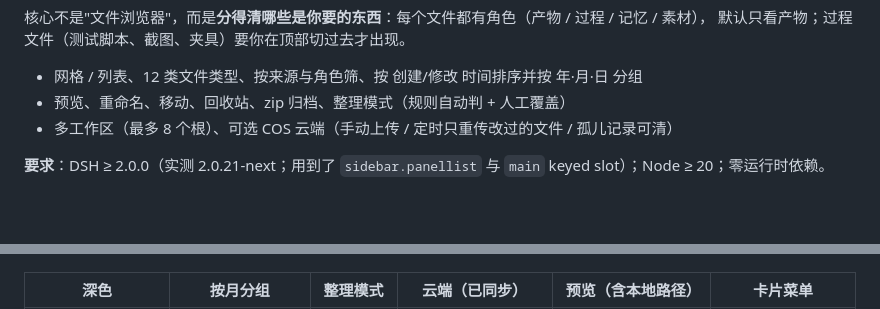
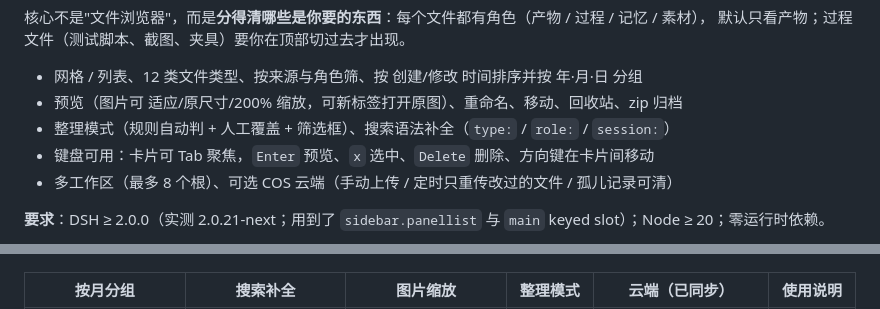
Before and after one commit to zmengle/dsh-plugin-artifacts, a Markdown page: README.md, 2 parts joined by grey strips. Drawn GitHub-style; blank space fills up the shorter version.

Commit message:
feat: 2.1.0 — 图片缩放/搜索补全/键盘操作/大工作区节流；去掉 BOM

```diff
--- a/README.md
+++ b/README.md
@@ -13,12 +13,14 @@ DSH 的**侧栏一级入口 + 独立页面**，把工作区里的产物集中管
 默认只看产物；过程文件（测试脚本、截图、夹具）要你在顶部切过去才出现。
 
 - 网格 / 列表、12 类文件类型、按来源与角色筛、按 创建/修改 时间排序并按 年·月·日 分组
-- 预览、重命名、移动、回收站、zip 归档、整理模式（规则自动判 + 人工覆盖）
+- 预览（图片可 适应/原尺寸/200% 缩放，可新标签打开原图）、重命名、移动、回收站、zip 归档
+- 整理模式（规则自动判 + 人工覆盖 + 筛选框）、搜索语法补全（`type:` / `role:` / `session:`）
+- 键盘可用：卡片可 Tab 聚焦，`Enter` 预览、`x` 选中、`Delete` 删除、方向键在卡片间移动
 - 多工作区（最多 8 个根）、可选 COS 云端（手动上传 / 定时只重传改过的文件 / 孤儿记录可清）
 
 **要求**：DSH ≥ 2.0.0（实测 2.0.21-next；用到了 `sidebar.panellist` 与 `main` keyed slot）；Node ≥ 20；零运行时依赖。
 
 ![浅色 · 网格](https://raw.githubusercontent.com/zmengle/dsh-plugin-artifacts/main/docs/grid-light.png)
 
-| 深色 | 按月分组 | 整理模式 | 云端（已同步） | 预览（含本地路径） | 卡片菜单 |
+| 按月分组 | 搜索补全 | 图片缩放 | 整理模式 | 云端（已同步） | 使用说明 |
 |---|---|---|---|---|---|
```
Also changed, not shown: other parts of README.md (+1 -1 lines), CHANGELOG.md (+24 -0 lines), docs/suggest.png (added), docs/zoom.png (added), 7 other files.
